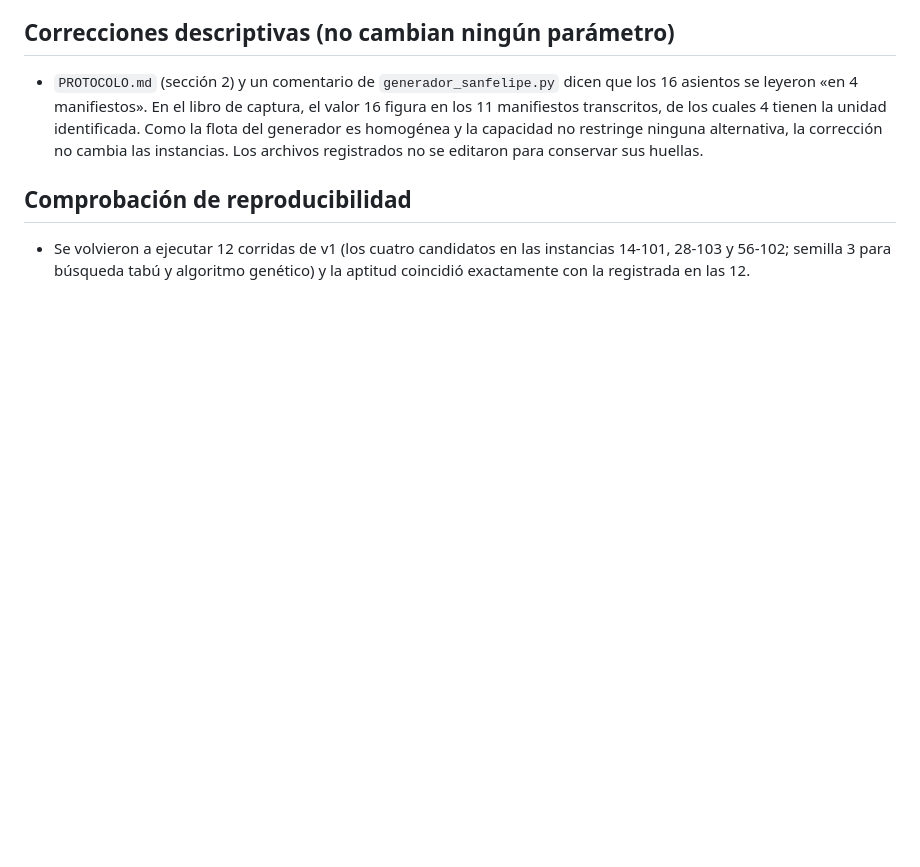
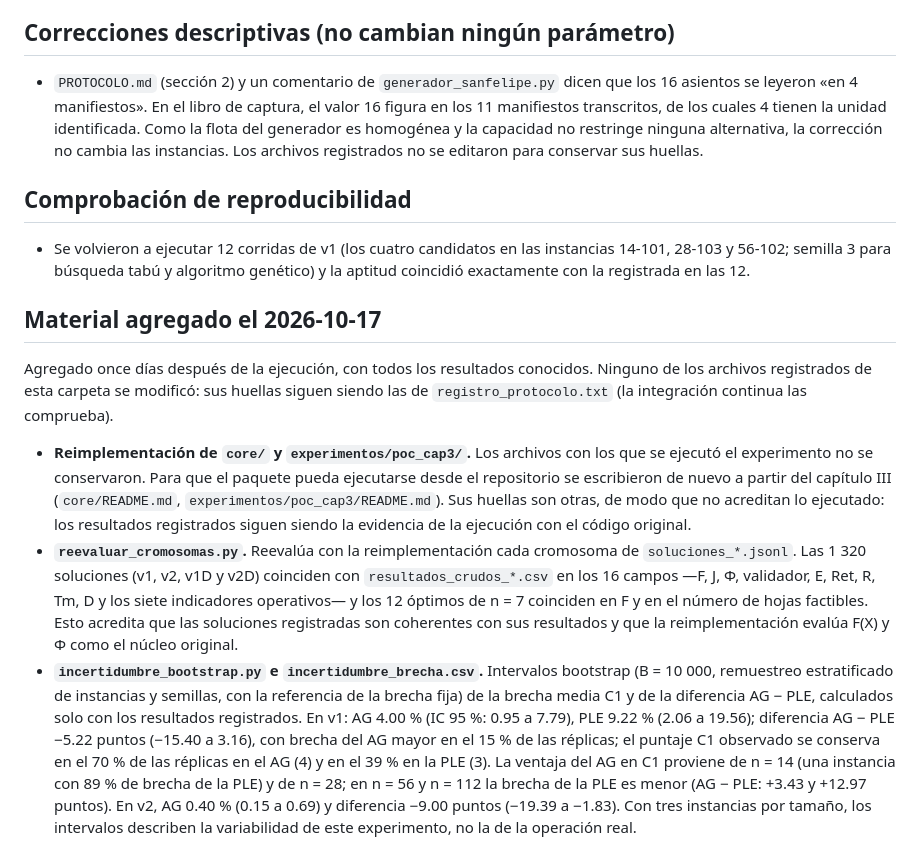
Before and after one commit to Madafaka17/sistema-asignacion-san-felipe, a Markdown page: experimentos/sanfelipe/DESVIACIONES.md, the part around the change. Drawn GitHub-style; blank space fills up the shorter version.

```diff
--- a/experimentos/sanfelipe/DESVIACIONES.md
+++ b/experimentos/sanfelipe/DESVIACIONES.md
@@ -58,3 +58,35 @@ El protocolo (`PROTOCOLO.md`) se registró el 2026-10-06 a las 05:14:13 UTC
 - Se volvieron a ejecutar 12 corridas de v1 (los cuatro candidatos en las
   instancias 14-101, 28-103 y 56-102; semilla 3 para búsqueda tabú y algoritmo
   genético) y la aptitud coincidió exactamente con la registrada en las 12.
+
+## Material agregado el 2026-10-17
+
+Agregado once días después de la ejecución, con todos los resultados conocidos.
+Ninguno de los archivos registrados de esta carpeta se modificó: sus huellas siguen
+siendo las de `registro_protocolo.txt` (la integración continua las comprueba).
+
+- **Reimplementación de `core/` y `experimentos/poc_cap3/`.** Los archivos con los
+  que se ejecutó el experimento no se conservaron. Para que el paquete pueda
+  ejecutarse desde el repositorio se escribieron de nuevo a partir del capítulo III
+  (`core/README.md`, `experimentos/poc_cap3/README.md`). Sus huellas son otras, de
+  modo que no acreditan lo ejecutado: los resultados registrados siguen siendo la
+  evidencia de la ejecución con el código original.
+- **`reevaluar_cromosomas.py`.** Reevalúa con la reimplementación cada cromosoma de
+  `soluciones_*.jsonl`. Las 1 320 soluciones (v1, v2, v1D y v2D) coinciden con
+  `resultados_crudos_*.csv` en los 16 campos —F, J, Φ, validador, E, Ret, R, Tm, D
+  y los siete indicadores operativos— y los 12 óptimos de n = 7 coinciden en F y en
+  el número de hojas factibles. Esto acredita que las soluciones registradas son
+  coherentes con sus resultados y que la reimplementación evalúa F(X) y Φ como el
+  núcleo original.
+- **`incertidumbre_bootstrap.py` e `incertidumbre_brecha.csv`.** Intervalos
+  bootstrap (B = 10 000, remuestreo estratificado de instancias y semillas, con la
+  referencia de la brecha fija) de la brecha media C1 y de la diferencia AG − PLE,
+  calculados solo con los resultados registrados. En v1: AG 4.00 % (IC 95 %:
+  0.95 a 7.79), PLE 9.22 % (2.06 a 19.56); diferencia AG − PLE −5.22 puntos
+  (−15.40 a 3.16), con brecha del AG mayor en el 15 % de las réplicas; el puntaje C1
+  observado se conserva en el 70 % de las réplicas en el AG (4) y en el 39 % en la
+  PLE (3). La ventaja del AG en C1 proviene de n = 14 (una instancia con 89 % de
+  brecha de la PLE) y de n = 28; en n = 56 y n = 112 la brecha de la PLE es menor
+  (AG − PLE: +3.43 y +12.97 puntos). En v2, AG 0.40 % (0.15 a 0.69) y diferencia
+  −9.00 puntos (−19.39 a −1.83). Con tres instancias por tamaño, los intervalos
+  describen la variabilidad de este experimento, no la de la operación real.
```
Also changed, not shown: docs/decisiones_y_desviaciones.md (+1 -1 lines), experimentos/sanfelipe/README.md (+28 -3 lines).
